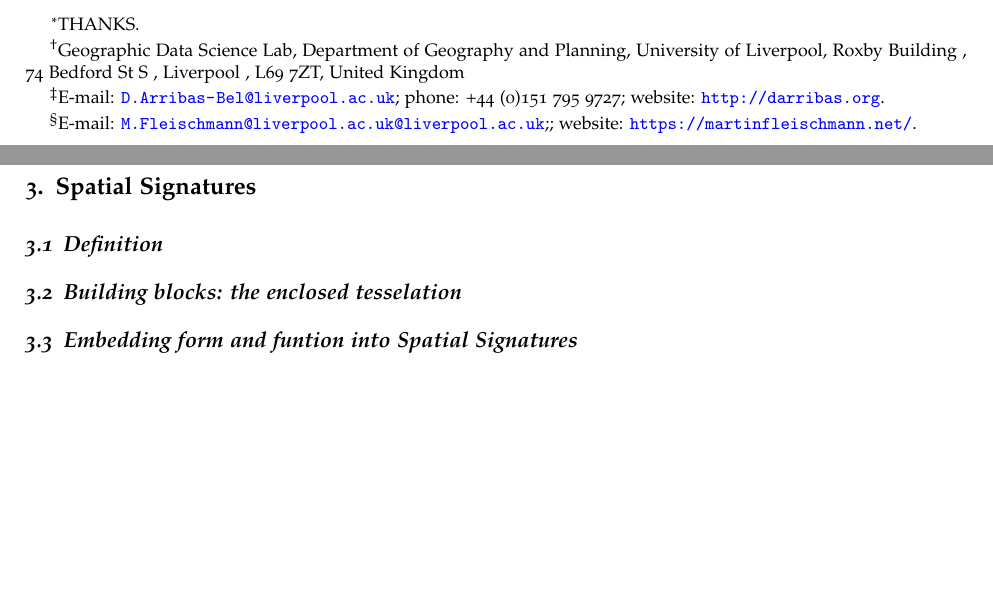
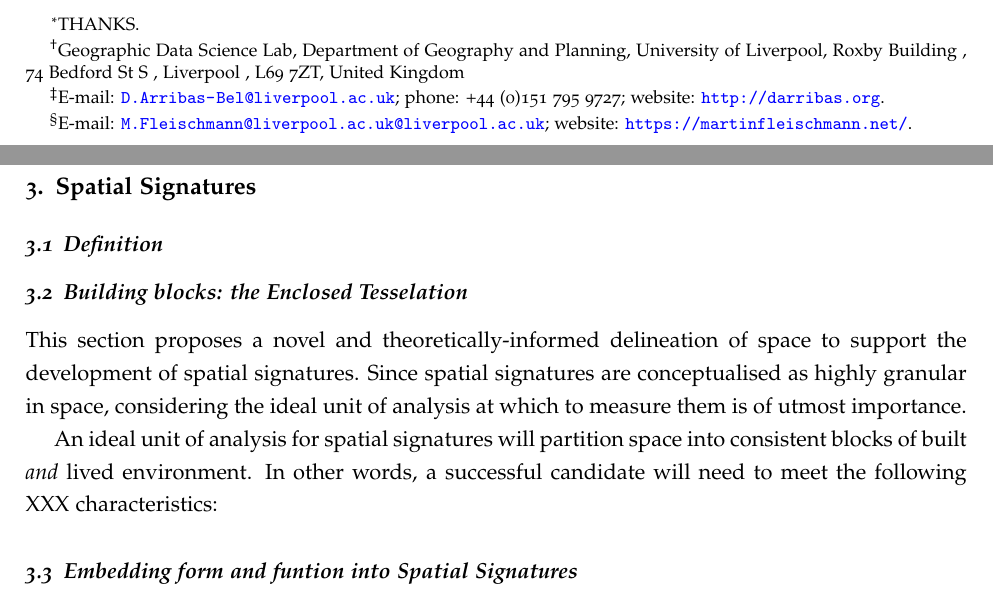
Before and after one commit to urbangrammarai/spatial_signatures_concept, a LaTeX paper (spatial_signatures.tex, which reads ss_3b.tex): two parts of pages 1 and 2 of 3, joined at a grey line, cut so that both start at the same text, the shorter picture padded with empty space. Compiled offline with pdfLaTeX; a LaTeX package or settings file that is missing is left out.

Commit message:
Add structure of 3b

```diff
--- a/ss_3b.tex
+++ b/ss_3b.tex
@@ -1,2 +1,41 @@
-\subsection{Building blocks: the enclosed tesselation}
+\subsection{Building blocks: the Enclosed Tesselation}
 \label{ssec:ss_et}
+
+% What
+This section proposes a novel and theoretically-informed delineation of space
+to support the development of spatial signatures.
+% Why
+%% Spatial unit is a big deal
+Since spatial signatures are conceptualised as highly granular in space,
+considering the ideal unit of analysis at which to measure them is of utmost
+importance.
+%% If improper --> MAUP big time
+%% If done right --> a direct way to learn about geography
+
+% How: Requirements of a good unit
+An ideal unit of analysis for spatial signatures will partition space into
+consistent blocks of built \textit{and} lived environment. In other words, a
+successful candidate will need to meet the following XXX characteristics:
+%% Undivisable: like the atom for urban fabric
+%% Internally consistent: contain only one type of fabric
+%% Exhaustive: every portion of a geography should be covered and assigned into a single unit
+
+% Existing options
+%% Administrative areas (cite Taubenbock 2020)
+%% Uniform grids (cite papers on imagery for squared grids and mention H3)
+%% Morphometric units --> MF to fill in here
+
+% Proposal: the ET
+%% One liner of what it is
+%% Two foundational blocks:
+%%% Enclosures (delimitters)
+%%% Building (subdelimitters) --> use morphometric lit to justify why buildings are so relevant
+
+%% Process of delineation:
+%%% Gather all enclosing features (streets, rivers, railways, etc.)
+%%% Build enclosing geography
+%%% subdivision it based on building presence
+
+% [Build illustration in the description]
+
+% Why --> meets every requirement and extends the previous state-of-the-art
```
Also changed, not shown: spatial_signatures.tex (+1 -1 lines).
